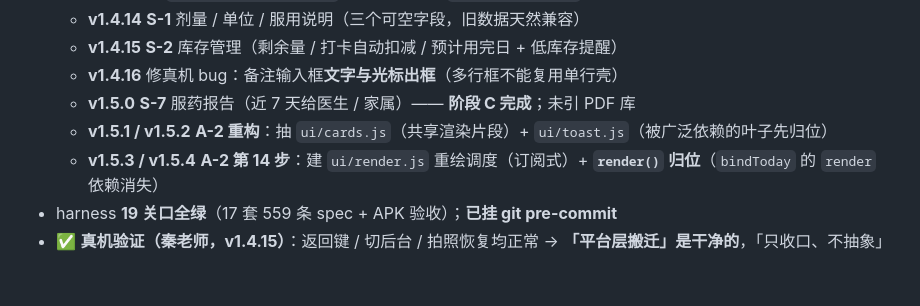
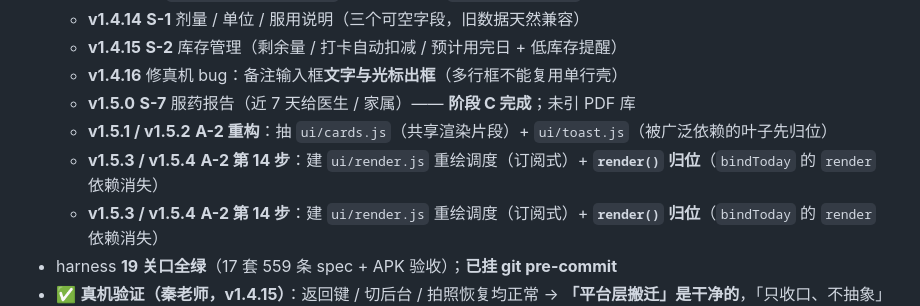
Before and after one commit to DaviKee/med-reminder, a Markdown page: docs/MedReminder-后续工作交接单.md, the part around the change. Rendered like a GitHub page; blank space fills up the shorter version.

Commit message:
docs: §33 A-2 第 14 步（重绘调度 + render 归位）+ v1.5.3/4 版本历史与状态同步

```diff
--- a/docs/MedReminder-后续工作交接单.md
+++ b/docs/MedReminder-后续工作交接单.md
@@ -33,6 +33,7 @@
   - **v1.4.16** 修真机 bug：备注输入框**文字与光标出框**（多行框不能复用单行壳）
   - **v1.5.0** **S-7** 服药报告（近 7 天给医生 / 家属）—— **阶段 C 完成**；未引 PDF 库
   - **v1.5.1 / v1.5.2** **A-2 重构**：抽 `ui/cards.js`（共享渲染片段）+ `ui/toast.js`（被广泛依赖的叶子先归位）
+  - **v1.5.3 / v1.5.4** **A-2 第 14 步**：建 `ui/render.js` 重绘调度（订阅式）+ **`render()` 归位**（`bindToday` 的 `render` 依赖消失）
   - **v1.5.3 / v1.5.4** **A-2 第 14 步**：建 `ui/render.js` 重绘调度（订阅式）+ **`render()` 归位**（`bindToday` 的 `render` 依赖消失）
 - harness **19 关口全绿**（17 套 559 条 spec + APK 验收）；**已挂 git pre-commit**
 - ✅ **真机验证（秦老师，v1.4.15）**：返回键 / 切后台 / 拍照恢复均正常
```
